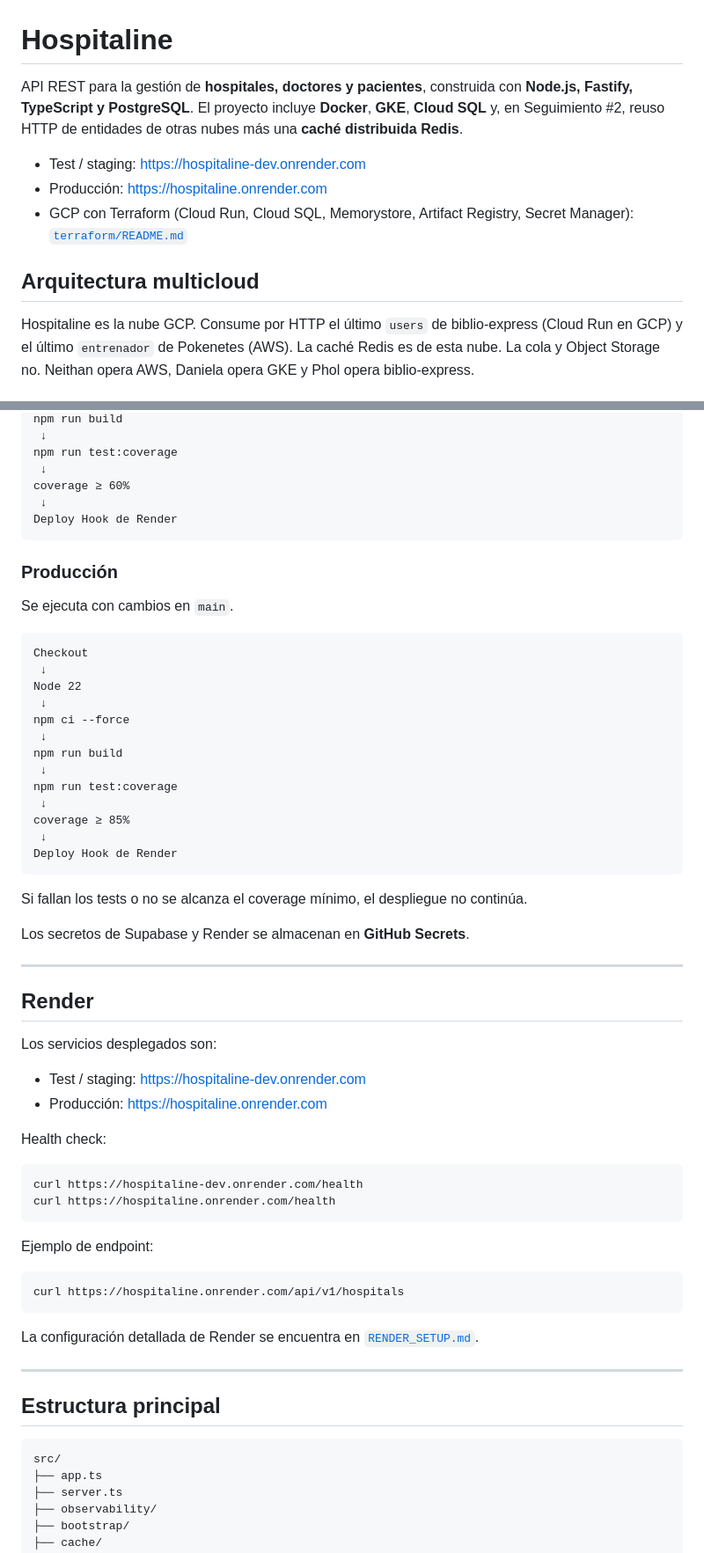
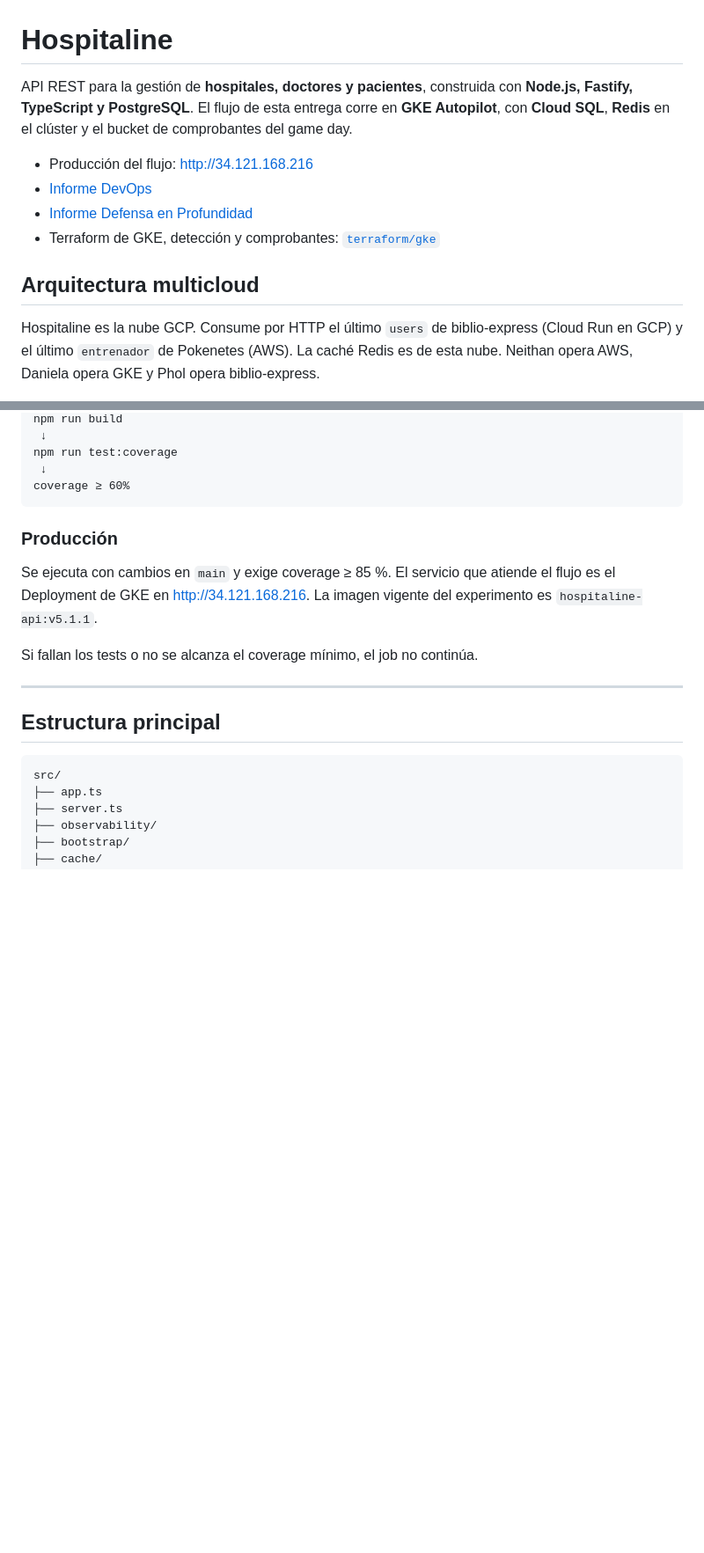
Before and after one commit to Dhani-dev/HospitalineD, a Markdown page: README.md, 2 parts joined by grey strips. Shown at 88% size. GitHub-like rendering; blank space fills up the shorter version.

````diff
--- a/README.md
+++ b/README.md
@@ -1,13 +1,14 @@
 # Hospitaline
 
-API REST para la gestión de **hospitales, doctores y pacientes**, construida con **Node.js, Fastify, TypeScript y PostgreSQL**. El proyecto incluye **Docker**, **GKE**, **Cloud SQL** y, en Seguimiento #2, reuso HTTP de entidades de otras nubes más una **caché distribuida Redis**.
+API REST para la gestión de **hospitales, doctores y pacientes**, construida con **Node.js, Fastify, TypeScript y PostgreSQL**. El flujo de esta entrega corre en **GKE Autopilot**, con **Cloud SQL**, **Redis** en el clúster y el bucket de comprobantes del game day.
 
-- Test / staging: https://hospitaline-dev.onrender.com
-- Producción: https://hospitaline.onrender.com
-- GCP con Terraform (Cloud Run, Cloud SQL, Memorystore, Artifact Registry, Secret Manager): [`terraform/README.md`](terraform/README.md)
+- Producción del flujo: http://34.121.168.216
+- [Informe DevOps](docs/informe-experimento.pdf)
+- [Informe Defensa en Profundidad](docs/informe_defensa_en_profundidad.pdf)
+- Terraform de GKE, detección y comprobantes: [`terraform/gke`](terraform/gke/)
 
 ## Arquitectura multicloud
 
-Hospitaline es la nube GCP. Consume por HTTP el último `users` de biblio-express (Cloud Run en GCP) y el último `entrenador` de Pokenetes (AWS). La caché Redis es de esta nube. La cola y Object Storage no. Neithan opera AWS, Daniela opera GKE y Phol opera biblio-express.
+Hospitaline es la nube GCP. Consume por HTTP el último `users` de biblio-express (Cloud Run en GCP) y el último `entrenador` de Pokenetes (AWS). La caché Redis es de esta nube. Neithan opera AWS, Daniela opera GKE y Phol opera biblio-express.
 
 ![Arquitectura multicloud AWS, GCP y Azure](docs/arquitectura-multicloud.jpg)
@@ -773,57 +826,13 @@ npm run build
 npm run test:coverage
  ↓
 coverage ≥ 60%
- ↓
-Deploy Hook de Render
 ```
 
 ### Producción
 
-Se ejecuta con cambios en `main`.
+Se ejecuta con cambios en `main` y exige coverage ≥ 85 %. El servicio que atiende el flujo es el Deployment de GKE en http://34.121.168.216. La imagen vigente del experimento es `hospitaline-api:v5.1.1`.
 
-```text
-Checkout
- ↓
-Node 22
- ↓
-npm ci --force
- ↓
-npm run build
- ↓
-npm run test:coverage
- ↓
-coverage ≥ 85%
- ↓
-Deploy Hook de Render
-```
-
-Si fallan los tests o no se alcanza el coverage mínimo, el despliegue no continúa.
-
-Los secretos de Supabase y Render se almacenan en **GitHub Secrets**.
-
----
-
-## Render
-
-Los servicios desplegados son:
-
-- Test / staging: https://hospitaline-dev.onrender.com
-- Producción: https://hospitaline.onrender.com
-
-Health check:
-
-```bash
-curl https://hospitaline-dev.onrender.com/health
-curl https://hospitaline.onrender.com/health
-```
-
-Ejemplo de endpoint:
-
-```bash
-curl https://hospitaline.onrender.com/api/v1/hospitals
-```
-
-La configuración detallada de Render se encuentra en [`RENDER_SETUP.md`](RENDER_SETUP.md).
+Si fallan los tests o no se alcanza el coverage mínimo, el job no continúa.
 
 ---
 
````
Also changed, not shown: other parts of README.md (+69 -17 lines), docs/diagramas/arquitectura-flujo-caos.png (added), docs/diagramas/arquitectura-seguridad-gameday.png (added), docs/evidencias/grafana-daniela-rondas.png (added), docs/evidencias/grafana-neithan-rondas.png (added), docs/evidencias/grafana-phol-dos-rondas-1.png (added).
